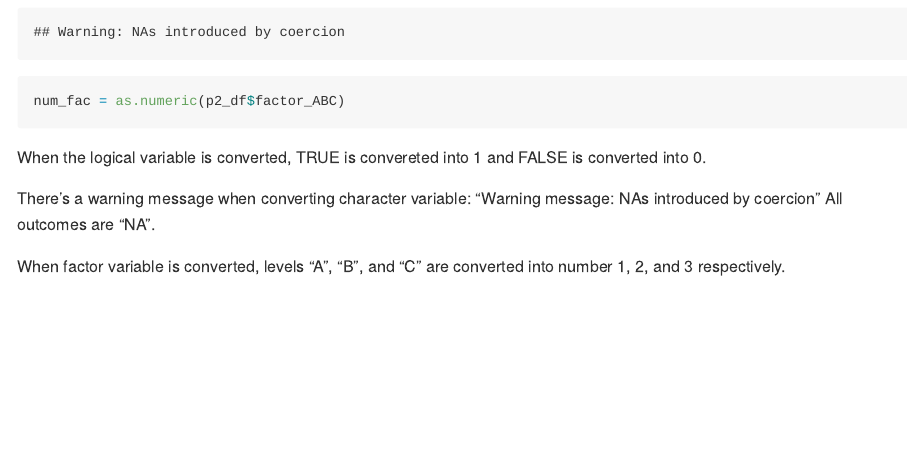
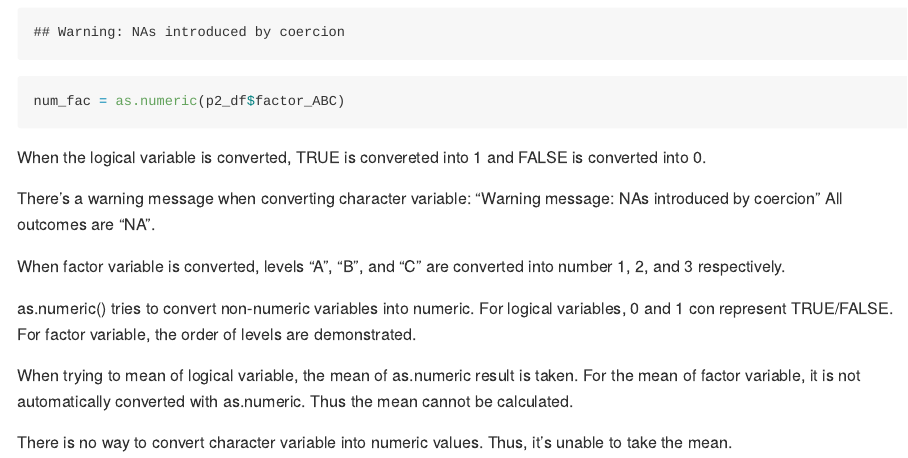
Before and after one commit to DaisyGui/p8105_hw1_yg3099, an R Markdown document (p8015_hw1_yg3099.rmd): the page in a window 1100 px wide, from 2730 px down. Rendered offline with R 4.5, knitr and Pandoc, with nearby package versions; code that draws random numbers runs with fixed seeds of ours; some code elsewhere in the file could not run offline.

Commit message:
Explain as.numeric result

```diff
--- a/p8015_hw1_yg3099.rmd
+++ b/p8015_hw1_yg3099.rmd
@@ -109,3 +109,9 @@ NAs introduced by coercion "
 All outcomes are "NA".
 
 When factor variable is converted, levels "A", "B", and "C" are converted into number 1, 2, and 3 respectively.
+
+as.numeric() tries to convert non-numeric variables into numeric. For logical variables, 0 and 1 con represent TRUE/FALSE. For factor variable, the order of levels are demonstrated.
+
+When trying to mean of logical variable, the mean of as.numeric result is taken. For the mean of factor variable, it is not automatically converted with as.numeric. Thus the mean cannot be calculated.
+
+There is no way to convert character variable into numeric values. Thus, it's unable to take the mean.
```
